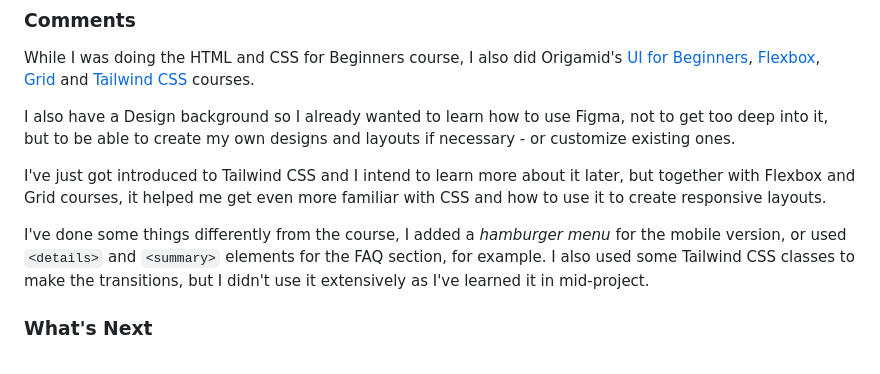
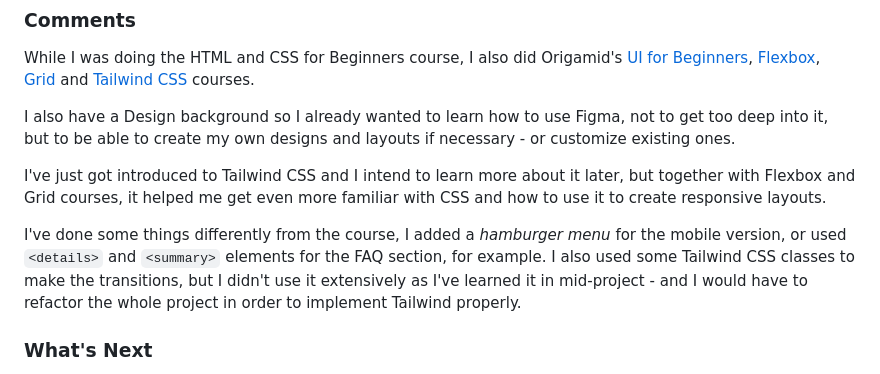
Before and after one commit to psudo-dev/origamid-projeto-bikcraft, a Markdown page: README.md, the part around the change. GitHub-like rendering.

```diff
--- a/README.md
+++ b/README.md
@@ -76,7 +76,7 @@ I also have a Design background so I already wanted to learn how to use Figma, n
 
 I've just got introduced to Tailwind CSS and I intend to learn more about it later, but together with Flexbox and Grid courses, it helped me get even more familiar with CSS and how to use it to create responsive layouts.
 
-I've done some things differently from the course, I added a *hamburger menu* for the mobile version, or used `<details>` and `<summary>` elements for the FAQ section, for example. I also used some Tailwind CSS classes to make the transitions, but I didn't use it extensively as I've learned it in mid-project.
+I've done some things differently from the course, I added a *hamburger menu* for the mobile version, or used `<details>` and `<summary>` elements for the FAQ section, for example. I also used some Tailwind CSS classes to make the transitions, but I didn't use it extensively as I've learned it in mid-project - and I would have to refactor the whole project in order to implement Tailwind properly.
 
 ### What's Next
 
```
